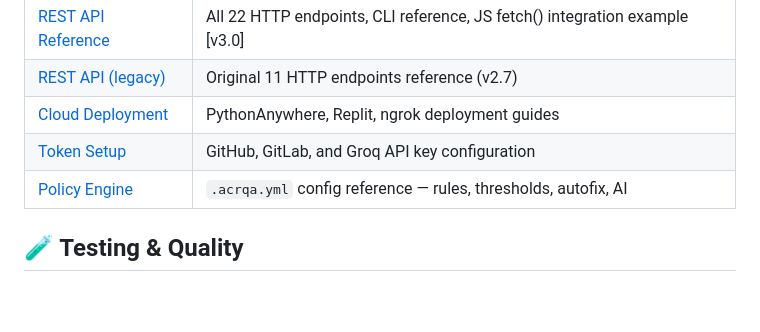
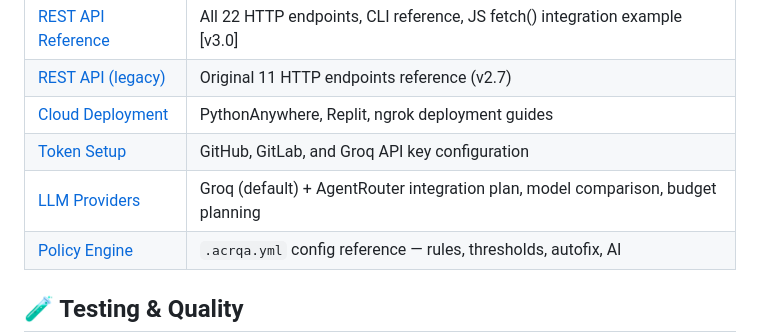
Before and after one commit to ahmed-145/ACR-QA, a Markdown page: docs/README.md, the part around one of its changes. Rendered like a GitHub page; blank space fills up the shorter version.

Commit message:
docs: add LLM provider config guide (Groq + AgentRouter integration plan)

```diff
--- a/docs/README.md
+++ b/docs/README.md
@@ -16,6 +16,7 @@
 | [REST API (legacy)](setup/API-Documentation.md) | Original 11 HTTP endpoints reference (v2.7) |
 | [Cloud Deployment](setup/Cloud-Deployment.md) | PythonAnywhere, Replit, ngrok deployment guides |
 | [Token Setup](setup/TOKEN_SETUP.md) | GitHub, GitLab, and Groq API key configuration |
+| [LLM Providers](setup/LLM_PROVIDERS.md) | Groq (default) + AgentRouter integration plan, model comparison, budget planning |
 | [Policy Engine](POLICY_ENGINE.md) | `.acrqa.yml` config reference — rules, thresholds, autofix, AI |
 
 ## 🧪 Testing & Quality
```
Also changed, not shown: other parts of docs/README.md (+1 -1 lines), docs/setup/LLM_PROVIDERS.md (added, +162 -0 lines).
